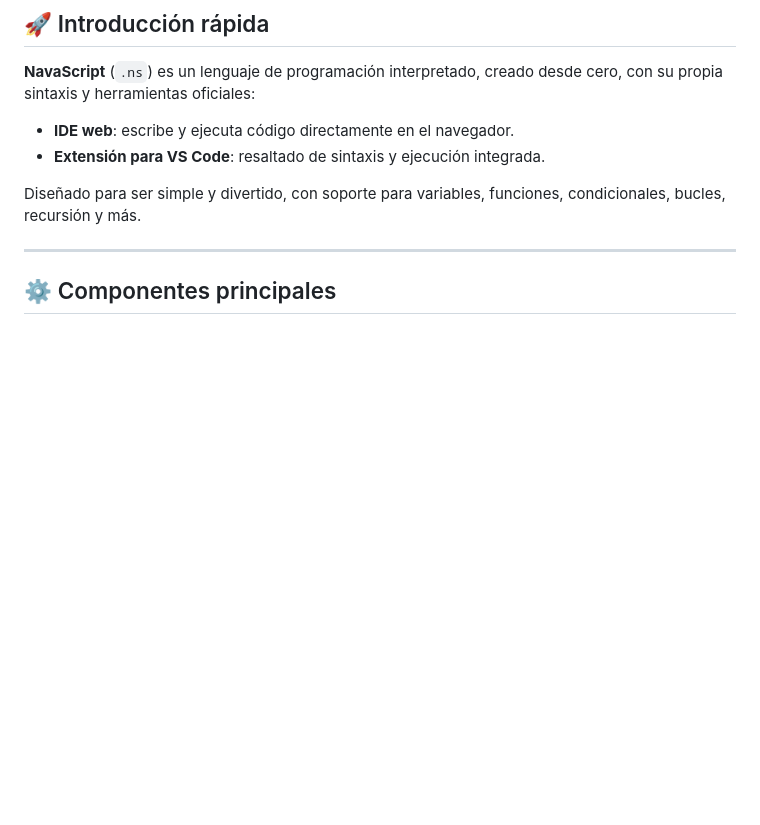
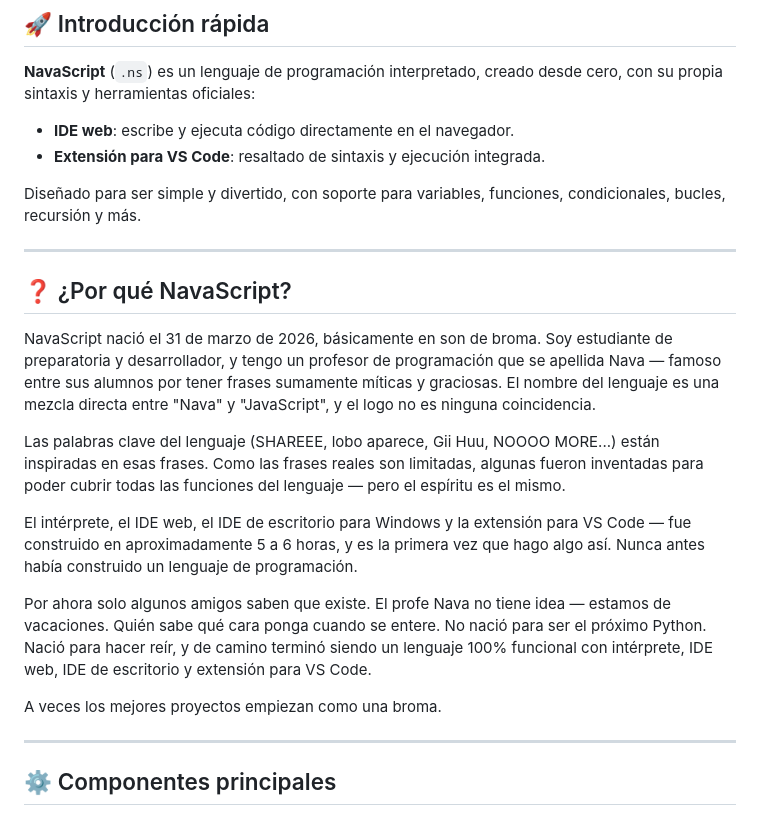
Before and after one commit to AngelDev2343/NavaScript, a Markdown page: README.md, the part around the change. GitHub-like rendering; blank space fills up the shorter version.

Commit message:
Add origin story and purpose of NavaScript
Added a section explaining the origin and purpose of NavaScript.

```diff
--- a/README.md
+++ b/README.md
@@ -17,6 +17,22 @@
 * **Extensión para VS Code**: resaltado de sintaxis y ejecución integrada.
 
 Diseñado para ser simple y divertido, con soporte para variables, funciones, condicionales, bucles, recursión y más.
+
+---
+
+## ❓ ¿Por qué NavaScript?
+
+NavaScript nació el 31 de marzo de 2026, básicamente en son de broma.
+Soy estudiante de preparatoria y desarrollador, y tengo un profesor de programación que se apellida Nava — famoso entre sus alumnos por tener frases sumamente míticas y graciosas. El nombre del lenguaje es una mezcla directa entre "Nava" y "JavaScript", y el logo no es ninguna coincidencia.
+
+Las palabras clave del lenguaje (SHAREEE, lobo aparece, Gii Huu, NOOOO MORE...) están inspiradas en esas frases. Como las frases reales son limitadas, algunas fueron inventadas para poder cubrir todas las funciones del lenguaje — pero el espíritu es el mismo.
+
+El intérprete, el IDE web, el IDE de escritorio para Windows y la extensión para VS Code — fue construido en aproximadamente 5 a 6 horas, y es la primera vez que hago algo así. Nunca antes había construido un lenguaje de programación.
+
+Por ahora solo algunos amigos saben que existe. El profe Nava no tiene idea — estamos de vacaciones. Quién sabe qué cara ponga cuando se entere.
+No nació para ser el próximo Python. Nació para hacer reír, y de camino terminó siendo un lenguaje 100% funcional con intérprete, IDE web, IDE de escritorio y extensión para VS Code.
+
+A veces los mejores proyectos empiezan como una broma.
 
 ---
 
```
